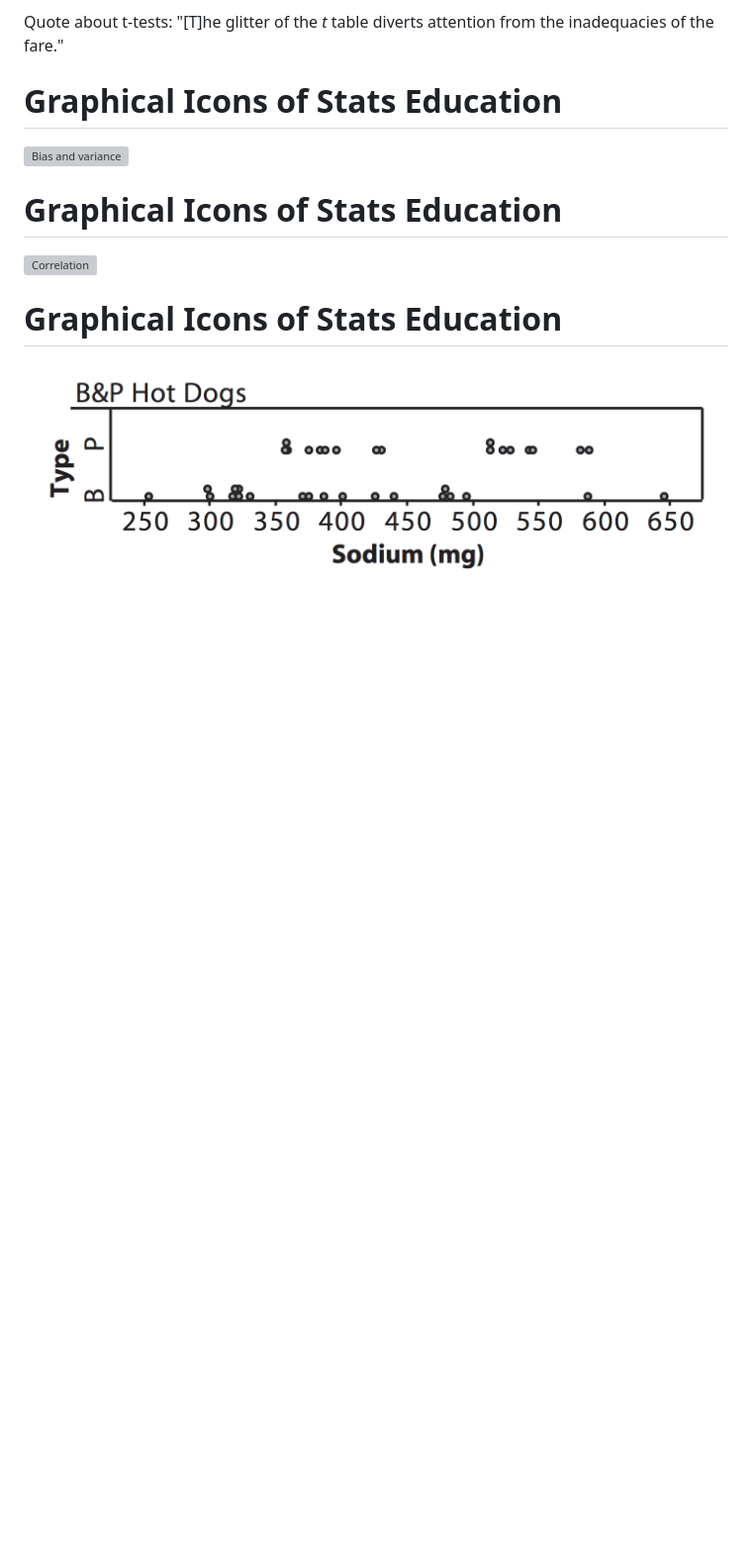
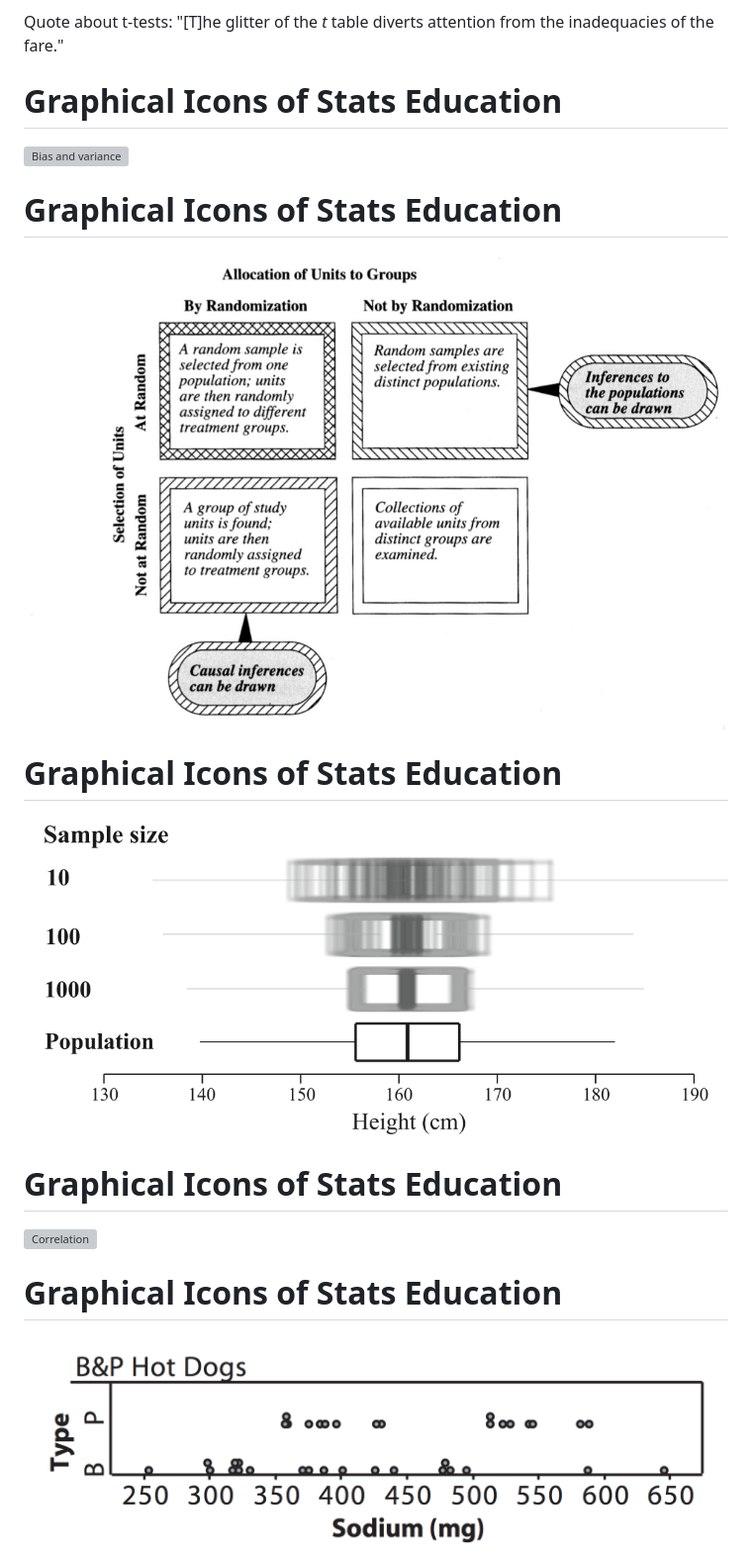
Before and after one commit to dtkaplan/USCOTS, a Markdown page: PlenarySession/Outline.md, the part around the change. Shown: that part at 99% size. GitHub-like rendering; pictures changed too: PlenarySession/Images/sleuth.png (added), PlenarySession/Images/wild.png (added); blank space fills up the shorter version; grey boxes are pictures that could not be loaded.

Commit message:
In process.

```diff
--- a/PlenarySession/Outline.md
+++ b/PlenarySession/Outline.md
@@ -175,6 +175,14 @@ Quote about t-tests: "[T]he glitter of the *t* table diverts attention from the
 Graphical Icons of Stats Education
 ========================================================
 ![Bias and variance](Images/BiasVariance.png)
+
+Graphical Icons of Stats Education
+========================================================
+![Two meanings of random](Images/sleuth.png)
+
+Graphical Icons of Stats Education
+========================================================
+![When I see, I remember](Images/wild.png)
 
 Graphical Icons of Stats Education
 ========================================================
```
Also changed, not shown: PlenarySession/Images/DAG-draft.png, 2 other files.
